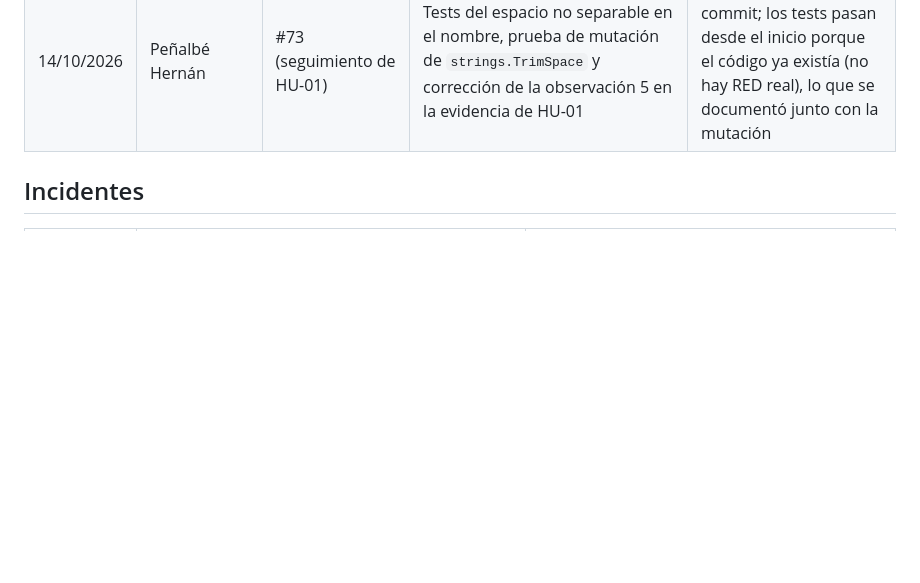
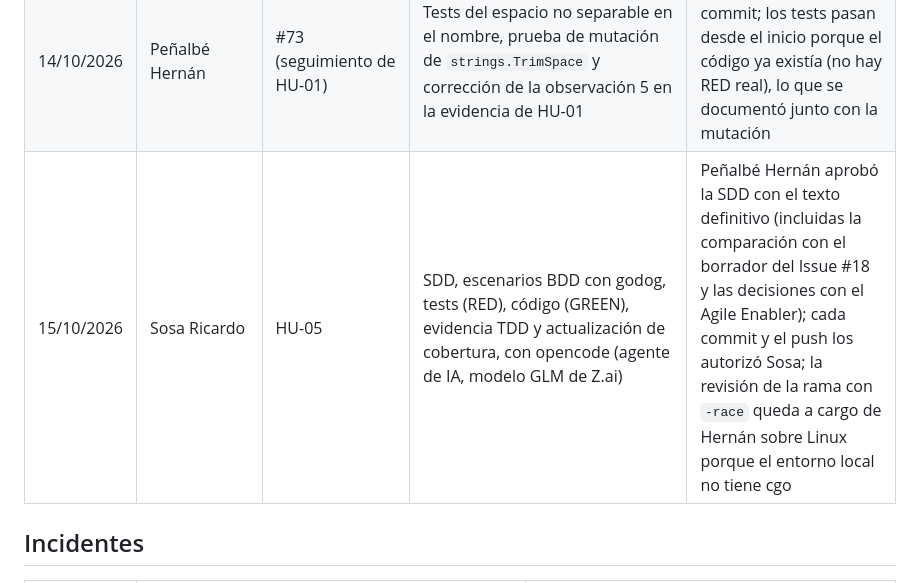
Before and after one commit to Elwilsonic/seguimiento-medicion-GPC, a Markdown page: docs/ia/registro.md, the part around the change. Rendered like a GitHub page; blank space fills up the shorter version.

Commit message:
docs(HU-05): agregar evidencia TDD y cobertura
Refs #18

```diff
--- a/docs/ia/registro.md
+++ b/docs/ia/registro.md
@@ -44,6 +44,7 @@ La consigna permite usar herramientas de IA, siempre que todo resultado sea comp
 | 13/10/2026 | Cardozo Leandro | HU-02 | SDD, escenarios BDD con godog, tests (RED), código (GREEN), test de contrato del repositorio, evidencia TDD y actualización de cobertura, con opencode (agente de IA, modelo GLM de Z.ai) | Peñalbé Hernán aprobó la SDD tras dos rondas de ajustes (estado sin distinguir mayúsculas, firma con `status string` y CA-02.8); cada commit lo autorizó Cardozo; se verificó la prueba de mutación del test de contrato y la revisión de la rama con `-race` queda a cargo de Hernán sobre Linux |
 | 14/10/2026 | Peñalbé Hernán | TEC-01 | Tests de los endpoints y del puerto (RED), servidor HTTP con `net/http` (GREEN), test del id no numérico en las demás rutas con prueba de mutación, prueba manual con `curl`, evidencia TDD, sección "Cómo ejecutar" del README y actualización de cobertura | Hernán decidió el diseño (rutas, DTO en español, códigos 400/404/409/500 y puerto con `PORT`) y autorizó cada commit; la desviación del ciclo TDD (validación del id escrita en el GREEN sin test) quedó documentada en la evidencia |
 | 14/10/2026 | Peñalbé Hernán | #73 (seguimiento de HU-01) | Tests del espacio no separable en el nombre, prueba de mutación de `strings.TrimSpace` y corrección de la observación 5 en la evidencia de HU-01 | Hernán autorizó cada commit; los tests pasan desde el inicio porque el código ya existía (no hay RED real), lo que se documentó junto con la mutación |
+| 15/10/2026 | Sosa Ricardo | HU-05 | SDD, escenarios BDD con godog, tests (RED), código (GREEN), evidencia TDD y actualización de cobertura, con opencode (agente de IA, modelo GLM de Z.ai) | Peñalbé Hernán aprobó la SDD con el texto definitivo (incluidas la comparación con el borrador del Issue #18 y las decisiones con el Agile Enabler); cada commit y el push los autorizó Sosa; la revisión de la rama con `-race` queda a cargo de Hernán sobre Linux porque el entorno local no tiene cgo |
 
 ## Incidentes
 
```
Also changed, not shown: docs/evidencias/HU-05-tdd.md (added, +173 -0 lines), docs/reportes/cobertura.md (+6 -3 lines).
